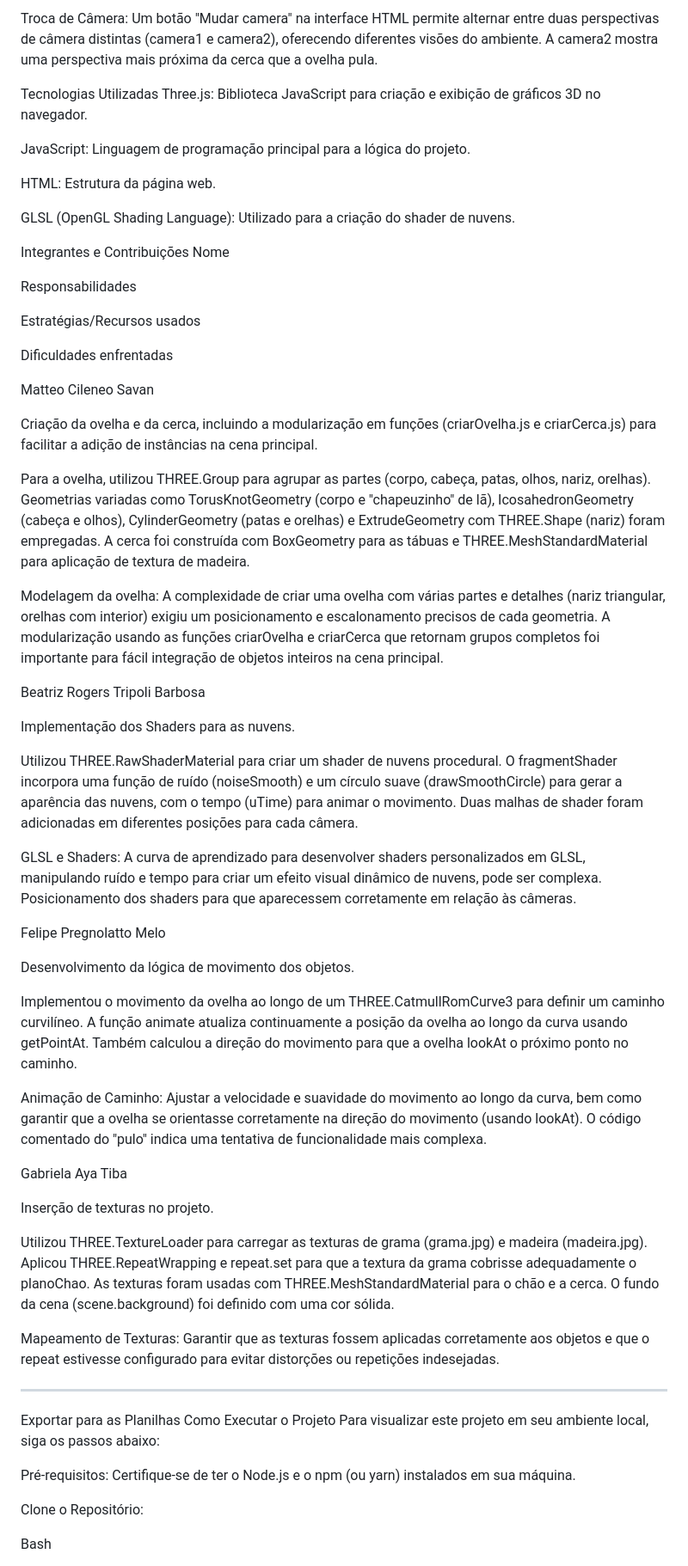
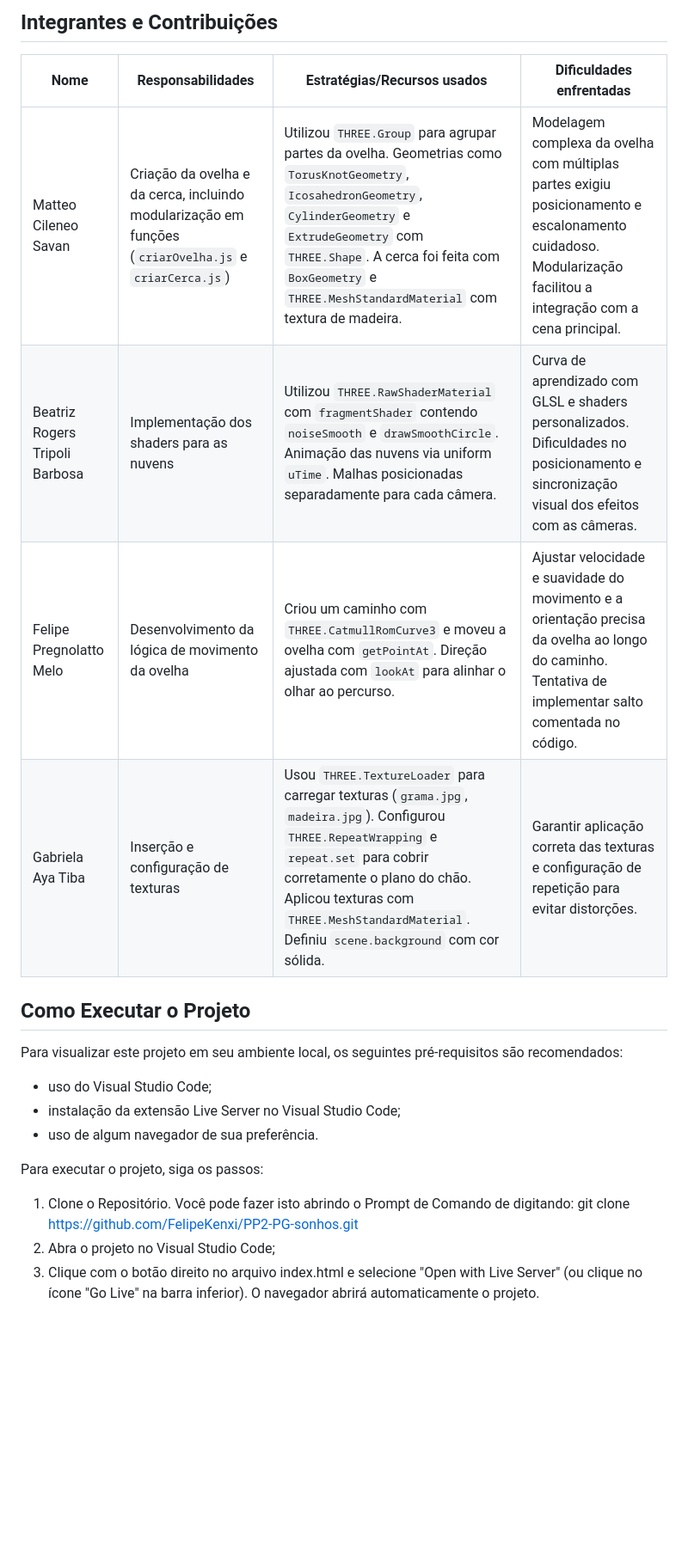
Before and after one commit to FelipeKenxi/PP2-PG-sonhos, a Markdown page: README.md, the part around one of its changes. Shown at 86% size. Rendered like a GitHub page; blank space fills up the shorter version.

```diff
--- a/README.md
+++ b/README.md
@@ -10,64 +17,20 @@ Controle de Câmera: A câmera principal (camera1) permite uma visualização ma
 
-Troca de Câmera: Um botão "Mudar camera" na interface HTML permite alternar entre duas perspectivas de câmera distintas (camera1 e camera2), oferecendo diferentes visões do ambiente. A camera2 mostra uma perspectiva mais próxima da cerca que a ovelha pula.
+## Integrantes e Contribuições
+| Nome                                | Responsabilidades                                                                                           | Estratégias/Recursos usados                                                                                                                                                                                                                                                                                                                                                                                     | Dificuldades enfrentadas                                                                                                                                                                                                                      |
+|-------------------------------------|-------------------------------------------------------------------------------------------------------------|------------------------------------------------------------------------------------------------------------------------------------------------------------------------------------------------------------------------------------------------------------------------------------------------------------------------------------------------------------------------------------------------------------------|--------------------------------------------------------------------------------------------------------------------------------------------------------------------------------------------------------------------------------------------------|
+| Matteo Cileneo Savan               | Criação da ovelha e da cerca, incluindo modularização em funções (`criarOvelha.js` e `criarCerca.js`)     | Utilizou `THREE.Group` para agrupar partes da ovelha. Geometrias como `TorusKnotGeometry`, `IcosahedronGeometry`, `CylinderGeometry` e `ExtrudeGeometry` com `THREE.Shape`. A cerca foi feita com `BoxGeometry` e `THREE.MeshStandardMaterial` com textura de madeira.                                                                                                   | Modelagem complexa da ovelha com múltiplas partes exigiu posicionamento e escalonamento cuidadoso. Modularização facilitou a integração com a cena principal.                                                                                  |
+| Beatriz Rogers Tripoli Barbosa     | Implementação dos shaders para as nuvens                                                                  | Utilizou `THREE.RawShaderMaterial` com `fragmentShader` contendo `noiseSmooth` e `drawSmoothCircle`. Animação das nuvens via uniform `uTime`. Malhas posicionadas separadamente para cada câmera.                                                                                                                                                                                                            | Curva de aprendizado com GLSL e shaders personalizados. Dificuldades no posicionamento e sincronização visual dos efeitos com as câmeras.                                                                                                       |
+| Felipe Pregnolatto Melo            | Desenvolvimento da lógica de movimento da ovelha                                                           | Criou um caminho com `THREE.CatmullRomCurve3` e moveu a ovelha com `getPointAt`. Direção ajustada com `lookAt` para alinhar o olhar ao percurso.                                                                                                                                                                                                                                                              | Ajustar velocidade e suavidade do movimento e a orientação precisa da ovelha ao longo do caminho. Tentativa de implementar salto comentada no código.                                                                                           |
+| Gabriela Aya Tiba                  | Inserção e configuração de texturas                                                                        | Usou `THREE.TextureLoader` para carregar texturas (`grama.jpg`, `madeira.jpg`). Configurou `THREE.RepeatWrapping` e `repeat.set` para cobrir corretamente o plano do chão. Aplicou texturas com `THREE.MeshStandardMaterial`. Definiu `scene.background` com cor sólida.                                                                                                                                        | Garantir aplicação correta das texturas e configuração de repetição para evitar distorções.                                                                                                                                                    |
+## Como Executar o Projeto
+Para visualizar este projeto em seu ambiente local, os seguintes pré-requisitos são recomendados:
+- uso do Visual Studio Code;
+- instalação da extensão Live Server no Visual Studio Code;
+- uso de algum navegador de sua preferência.
 
-Tecnologias Utilizadas
-Three.js: Biblioteca JavaScript para criação e exibição de gráficos 3D no navegador.
+Para executar o projeto, siga os passos:
+1) Clone o Repositório. Você pode fazer isto abrindo o Prompt de Comando de digitando:
+    git clone https://github.com/FelipeKenxi/PP2-PG-sonhos.git
+2) Abra o projeto no Visual Studio Code;
+3) Clique com o botão direito no arquivo index.html e selecione "Open with Live Server" (ou clique no ícone "Go Live" na barra inferior). O navegador abrirá automaticamente o projeto.
 
-JavaScript: Linguagem de programação principal para a lógica do projeto.
-
-HTML: Estrutura da página web.
-
-GLSL (OpenGL Shading Language): Utilizado para a criação do shader de nuvens.
-
-Integrantes e Contribuições
-Nome
-
-Responsabilidades
-
-Estratégias/Recursos usados
-
-Dificuldades enfrentadas
-
-Matteo Cileneo Savan
-
-Criação da ovelha e da cerca, incluindo a modularização em funções (criarOvelha.js e criarCerca.js) para facilitar a adição de instâncias na cena principal.
-
-Para a ovelha, utilizou THREE.Group para agrupar as partes (corpo, cabeça, patas, olhos, nariz, orelhas). Geometrias variadas como TorusKnotGeometry (corpo e "chapeuzinho" de lã), IcosahedronGeometry (cabeça e olhos), CylinderGeometry (patas e orelhas) e ExtrudeGeometry com THREE.Shape (nariz) foram empregadas. A cerca foi construída com BoxGeometry para as tábuas e THREE.MeshStandardMaterial para aplicação de textura de madeira.
-
-Modelagem da ovelha: A complexidade de criar uma ovelha com várias partes e detalhes (nariz triangular, orelhas com interior) exigiu um posicionamento e escalonamento precisos de cada geometria. A modularização usando as funções criarOvelha e criarCerca que retornam grupos completos foi importante para fácil integração de objetos inteiros na cena principal.
-
-Beatriz Rogers Tripoli Barbosa
-
-Implementação dos Shaders para as nuvens.
-
-Utilizou THREE.RawShaderMaterial para criar um shader de nuvens procedural. O fragmentShader incorpora uma função de ruído (noiseSmooth) e um círculo suave (drawSmoothCircle) para gerar a aparência das nuvens, com o tempo (uTime) para animar o movimento. Duas malhas de shader foram adicionadas em diferentes posições para cada câmera.
-
-GLSL e Shaders: A curva de aprendizado para desenvolver shaders personalizados em GLSL, manipulando ruído e tempo para criar um efeito visual dinâmico de nuvens, pode ser complexa. Posicionamento dos shaders para que aparecessem corretamente em relação às câmeras.
-
-Felipe Pregnolatto Melo
-
-Desenvolvimento da lógica de movimento dos objetos.
-
-Implementou o movimento da ovelha ao longo de um THREE.CatmullRomCurve3 para definir um caminho curvilíneo. A função animate atualiza continuamente a posição da ovelha ao longo da curva usando getPointAt. Também calculou a direção do movimento para que a ovelha lookAt o próximo ponto no caminho.
-
-Animação de Caminho: Ajustar a velocidade e suavidade do movimento ao longo da curva, bem como garantir que a ovelha se orientasse corretamente na direção do movimento (usando lookAt). O código comentado do "pulo" indica uma tentativa de funcionalidade mais complexa.
-
-Gabriela Aya Tiba
-
-Inserção de texturas no projeto.
-
-Utilizou THREE.TextureLoader para carregar as texturas de grama (grama.jpg) e madeira (madeira.jpg). Aplicou THREE.RepeatWrapping e repeat.set para que a textura da grama cobrisse adequadamente o planoChao. As texturas foram usadas com THREE.MeshStandardMaterial para o chão e a cerca. O fundo da cena (scene.background) foi definido com uma cor sólida.
-
-Mapeamento de Texturas: Garantir que as texturas fossem aplicadas corretamente aos objetos e que o repeat estivesse configurado para evitar distorções ou repetições indesejadas.
-
-----------------------------------------------------------------------------------
-Exportar para as Planilhas
-Como Executar o Projeto
-Para visualizar este projeto em seu ambiente local, siga os passos abaixo:
-
-Pré-requisitos: Certifique-se de ter o Node.js e o npm (ou yarn) instalados em sua máquina.
-
-Clone o Repositório:
-
-Bash
-
```
Also changed, not shown: other parts of README.md (+18 -72 lines).
